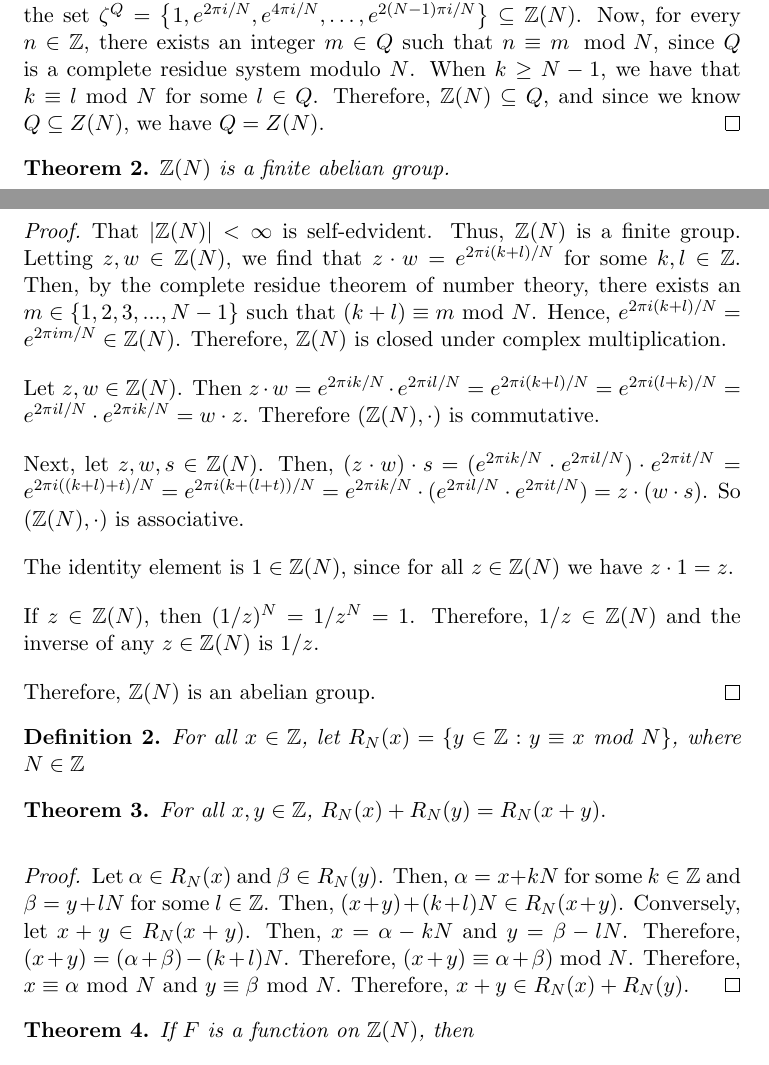
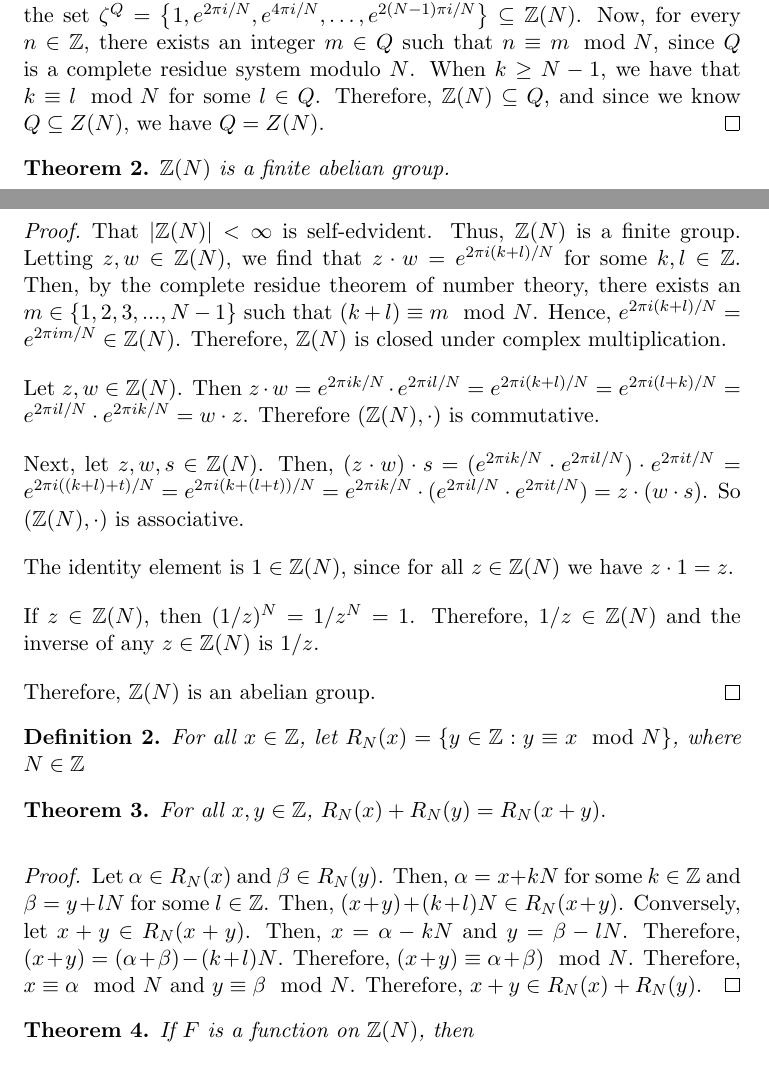
Before and after one commit to erooke/fourier-project, a LaTeX document (parts/joe.tex): two parts of pages 1 and 2 of 10, joined at a grey line, cut so that both start at the same text. Compiled offline with pdfLaTeX.

Commit message:
Fixed all the mod formatting

```diff
--- a/parts/joe.tex
+++ b/parts/joe.tex
@@ -29,7 +29,7 @@ Let $z$ $\in \mathbb{Z}(N)$. Then, $z^N = (r \cdot e^{i \theta})^N = 1$. Therefo
 	{} &= 1
 \end{align*}
 Therefore, $\zeta^k \in \mathbb{Z}(N)$ for all $k$ such that $0 \leq k \leq N-1$. Notice that the set $Q = \{0, 1, 2, \ldots, N-1\}$ is a residue system modulo $N$, and that the set $\zeta^Q = \left\{1, e^{2 \pi i/N}, e^{4 \pi i/N}, \ldots, e^{2(N-1) \pi i/N}\right\} \subseteq \mathbb{Z}(N) $.
-Now, for every $n \in \mathbb{Z}$, there exists an integer $m \in Q$ such that $n \equiv m \mod N$, since $Q$ is a complete residue system modulo $N$. When $k \geq N-1$, we have that $k \equiv l$ mod $N$ for some $l \in Q$. Therefore, $\mathbb{Z}(N) \subseteq Q$, and since we know $Q \subseteq Z(N)$, we have $Q = Z(N)$.
+Now, for every $n \in \mathbb{Z}$, there exists an integer $m \in Q$ such that $n \equiv m \mod N$, since $Q$ is a complete residue system modulo $N$. When $k \geq N-1$, we have that $k \equiv l \mod N$ for some $l \in Q$. Therefore, $\mathbb{Z}(N) \subseteq Q$, and since we know $Q \subseteq Z(N)$, we have $Q = Z(N)$.
 \end{proof}
 
 \begin{theorem}
@@ -37,7 +37,7 @@ $\mathbb{Z}(N)$ is a finite abelian group.
 \end{theorem}
 
 \begin{proof}
-That $| \mathbb{Z}(N)| < \infty$ is self-edvident. Thus, $\mathbb{Z}(N)$ is a finite group. Letting $z,w \in \mathbb{Z}(N)$, we find that $z \cdot w = e^{2 \pi i (k+l)/N}$ for some $k,l \in \mathbb{Z}$. Then, by the complete residue theorem of number theory, there exists an $m \in \{1, 2, 3, ..., N-1\}$ such that $(k+l) \equiv m$ mod $N$. Hence, $e^{2 \pi i (k+l)/N} = e^{2 \pi i m/N} \in \mathbb{Z}(N)$. Therefore, $\mathbb{Z}(N)$ is closed under complex multiplication.
+That $| \mathbb{Z}(N)| < \infty$ is self-edvident. Thus, $\mathbb{Z}(N)$ is a finite group. Letting $z,w \in \mathbb{Z}(N)$, we find that $z \cdot w = e^{2 \pi i (k+l)/N}$ for some $k,l \in \mathbb{Z}$. Then, by the complete residue theorem of number theory, there exists an $m \in \{1, 2, 3, ..., N-1\}$ such that $(k+l) \equiv m \mod N$. Hence, $e^{2 \pi i (k+l)/N} = e^{2 \pi i m/N} \in \mathbb{Z}(N)$. Therefore, $\mathbb{Z}(N)$ is closed under complex multiplication.
 
 Let $z,w \in \mathbb{Z}(N)$. Then $z \cdot w = e^{2 \pi i k/N} \cdot e^{2 \pi i l/N} = e^{2 \pi i (k+l)/N} = e^{2 \pi i (l+k)/N} = e^{2 \pi i l/N} \cdot e^{2 \pi i k/N} = w \cdot z$. Therefore $(\mathbb{Z}(N), \cdot)$ is commutative.
 
@@ -51,13 +51,13 @@ Therefore, $\mathbb{Z}(N)$ is an abelian group.
 \end{proof}
 
 \begin{definition}
-For all $x \in \mathbb{Z}$, let $R_N (x) = \{y \in \mathbb{Z} : y \equiv x  $ mod $  N\}$, where $N \in \mathbb{Z}$
+For all $x \in \mathbb{Z}$, let $R_N (x) = \{y \in \mathbb{Z} : y \equiv x   \mod   N\}$, where $N \in \mathbb{Z}$
 \end{definition}
 \begin{theorem}
 For all $x,y \in \mathbb{Z}$, $R_N (x) + R_N (y) = R_N (x+y).$
 \end{theorem}
 \begin{proof}
-Let $\alpha \in R_N (x)$ and $\beta \in R_N (y)$. Then, $\alpha = x +kN$ for some $k \in \mathbb{Z}$ and $\beta = y + lN$ for some $l \in \mathbb{Z}$. Then, $(x+y)+(k+l)N \in R_N (x+y)$. Conversely, let $x+y \in R_N (x+y)$. Then, $x = \alpha -kN$ and $y = \beta -lN$. Therefore, $(x+y) = (\alpha + \beta) -(k+l)N$. Therefore, $(x+y) \equiv \alpha +\beta)$ mod $N$. Therefore, $x \equiv \alpha$ mod $N$ and $y \equiv \beta$ mod $N$. Therefore, $x+y \in R_N (x) + R_N (y)$.
+Let $\alpha \in R_N (x)$ and $\beta \in R_N (y)$. Then, $\alpha = x +kN$ for some $k \in \mathbb{Z}$ and $\beta = y + lN$ for some $l \in \mathbb{Z}$. Then, $(x+y)+(k+l)N \in R_N (x+y)$. Conversely, let $x+y \in R_N (x+y)$. Then, $x = \alpha -kN$ and $y = \beta -lN$. Therefore, $(x+y) = (\alpha + \beta) -(k+l)N$. Therefore, $(x+y) \equiv \alpha +\beta) \mod N$. Therefore, $x \equiv \alpha \mod N$ and $y \equiv \beta \mod N$. Therefore, $x+y \in R_N (x) + R_N (y)$.
 \end{proof}
 
 \begin{theorem}
```
Also changed, not shown: parts/joe.tex (4 more changed lines).
